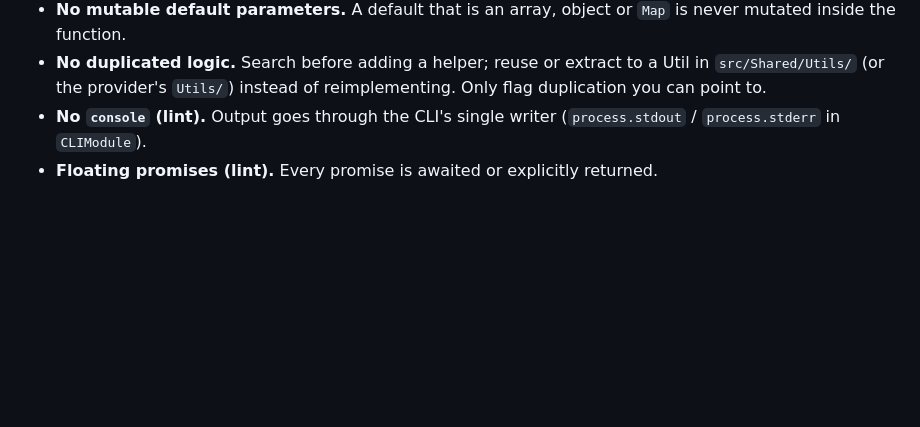
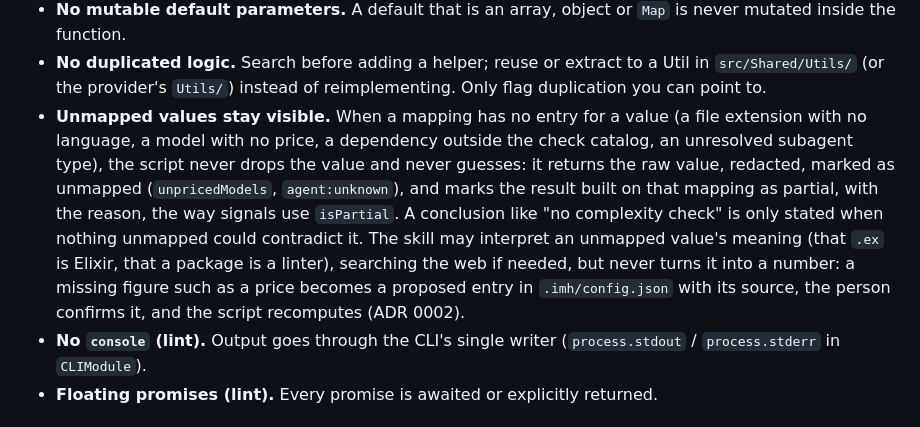
Before and after one commit to guilhermebkel/harness-ledger, a Markdown page: docs/code-standards.md, the part around the change. Rendered like a GitHub page; blank space fills up the shorter version.

Commit message:
Add the unmapped-values rule to code-standards
A mapping with no entry keeps the raw value, marks it unmapped and makes
the result partial; the skill may interpret it but never turns it into a
number, which goes through .imh/config.json and the script instead.

Co-Authored-By: Claude Opus 5.5 <noreply@anthropic.com>
Claude-Session: https://claude.ai/code/session_01YHXNX2K7JmukfPgSgQwiSz

```diff
--- a/docs/code-standards.md
+++ b/docs/code-standards.md
@@ -50,6 +50,7 @@ The layout and its reasons are in ADR 0008.
 - **One responsibility per function, and the name says it.** A function named `readX` doesn't write; a function named `findX` doesn't create. No hidden side effects.
 - **No mutable default parameters.** A default that is an array, object or `Map` is never mutated inside the function.
 - **No duplicated logic.** Search before adding a helper; reuse or extract to a Util in `src/Shared/Utils/` (or the provider's `Utils/`) instead of reimplementing. Only flag duplication you can point to.
+- **Unmapped values stay visible.** When a mapping has no entry for a value (a file extension with no language, a model with no price, a dependency outside the check catalog, an unresolved subagent type), the script never drops the value and never guesses: it returns the raw value, redacted, marked as unmapped (`unpricedModels`, `agent:unknown`), and marks the result built on that mapping as partial, with the reason, the way signals use `isPartial`. A conclusion like "no complexity check" is only stated when nothing unmapped could contradict it. The skill may interpret an unmapped value's meaning (that `.ex` is Elixir, that a package is a linter), searching the web if needed, but never turns it into a number: a missing figure such as a price becomes a proposed entry in `.imh/config.json` with its source, the person confirms it, and the script recomputes (ADR 0002).
 - **No `console` (lint).** Output goes through the CLI's single writer (`process.stdout` / `process.stderr` in `CLIModule`).
 - **Floating promises (lint).** Every promise is awaited or explicitly returned.
 
```
